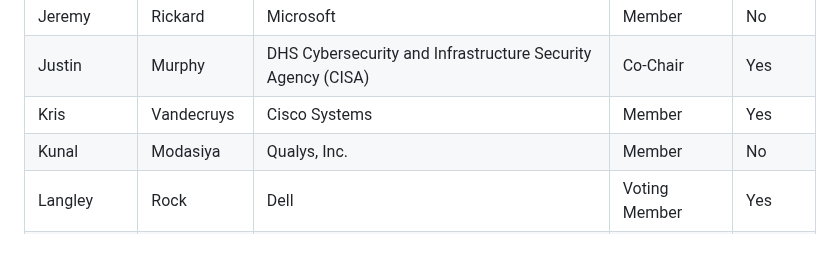
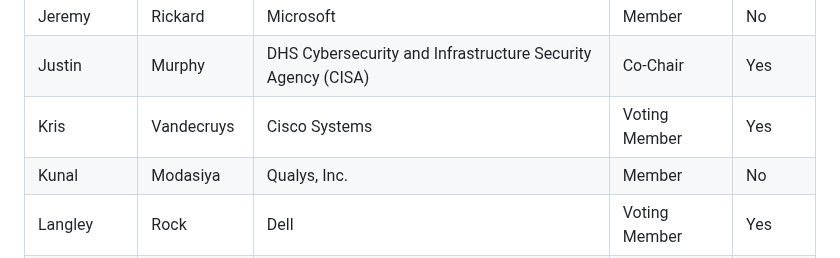
Before and after one commit to oasis-tcs/openeox, a Markdown page: meeting-minutes/2024/2024-09-18.md, the part around the change. Rendered like a GitHub page.

Commit message:
Update 2024-09-18.md
Co-authored-by: Justin Murphy <96064251+justmurphy@users.noreply.github.com>

```diff
--- a/meeting-minutes/2024/2024-09-18.md
+++ b/meeting-minutes/2024/2024-09-18.md
@@ -18,7 +18,7 @@ Quorum requires participation of 8 or more of the 14 voting members (including t
 | Jautau     | White       | Microsoft                                                   | Voting Member | No      |
 | Jeremy     | Rickard     | Microsoft                                                   | Member        | No      |
 | Justin     | Murphy      | DHS Cybersecurity and Infrastructure Security Agency (CISA) | Co-Chair      | Yes     |
-| Kris       | Vandecruys  | Cisco Systems                                               | Member        | Yes     |
+| Kris       | Vandecruys  | Cisco Systems                                               |  Voting Member  | Yes     |
 | Kunal      | Modasiya    | Qualys, Inc.                                                | Member        | No      |
 | Langley    | Rock        | Dell                                                        | Voting Member | Yes     |
 | Martin     | Prpic       | Red Hat                                                     | Member        | No      |
```
